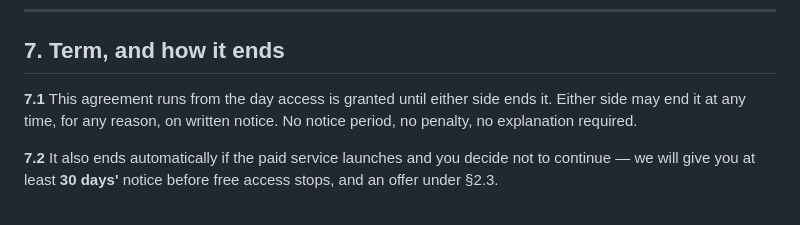
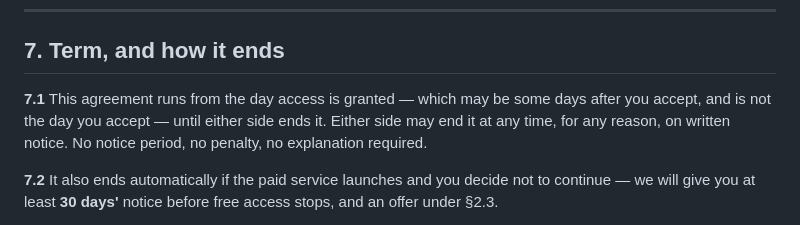
Before and after one commit to Morshedvarzandeh/battery-data, a Markdown page: PILOT.md, the part around the change. GitHub-like rendering.

```diff
--- a/PILOT.md
+++ b/PILOT.md
@@ -171,7 +171,8 @@ there is no support contract behind this, and no service level.
 
 ## 7. Term, and how it ends
 
-**7.1** This agreement runs from the day access is granted until either side
+**7.1** This agreement runs from the day access is granted — which may be
+some days after you accept, and is not the day you accept — until either side
 ends it. Either side may end it at any time, for any reason, on written
 notice. No notice period, no penalty, no explanation required.
 
```
Also changed, not shown: TERMS.md (+6 -1 lines).
